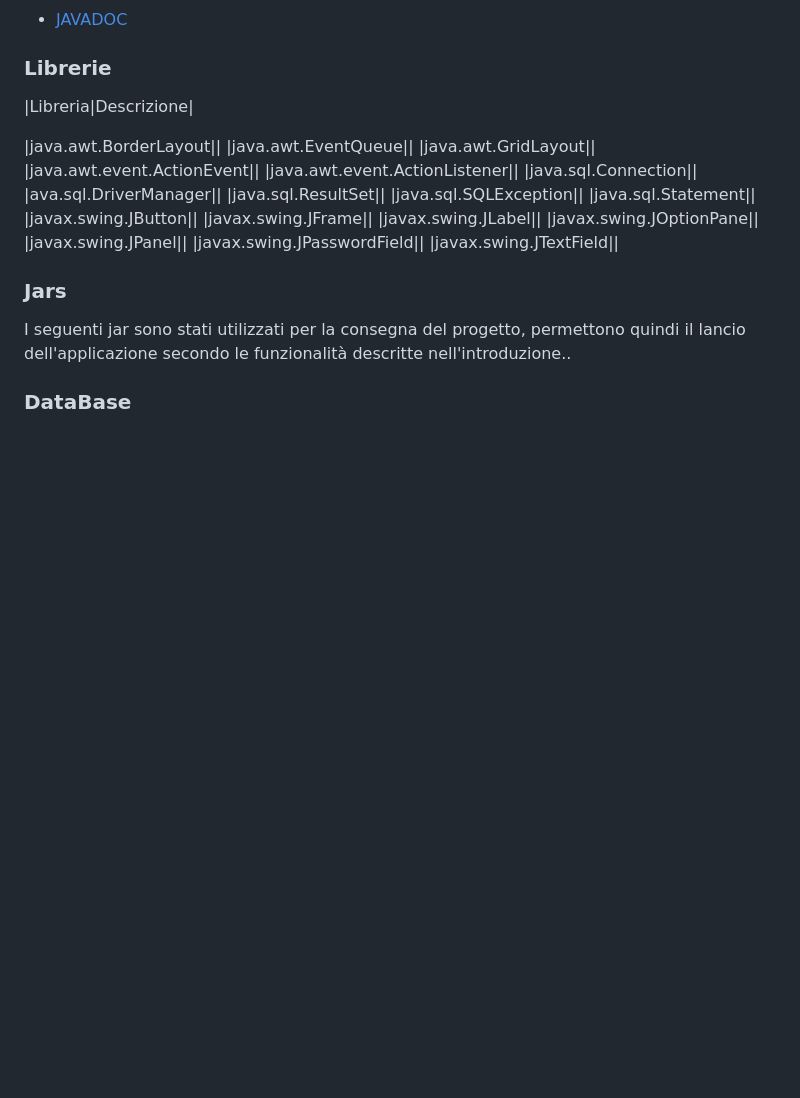
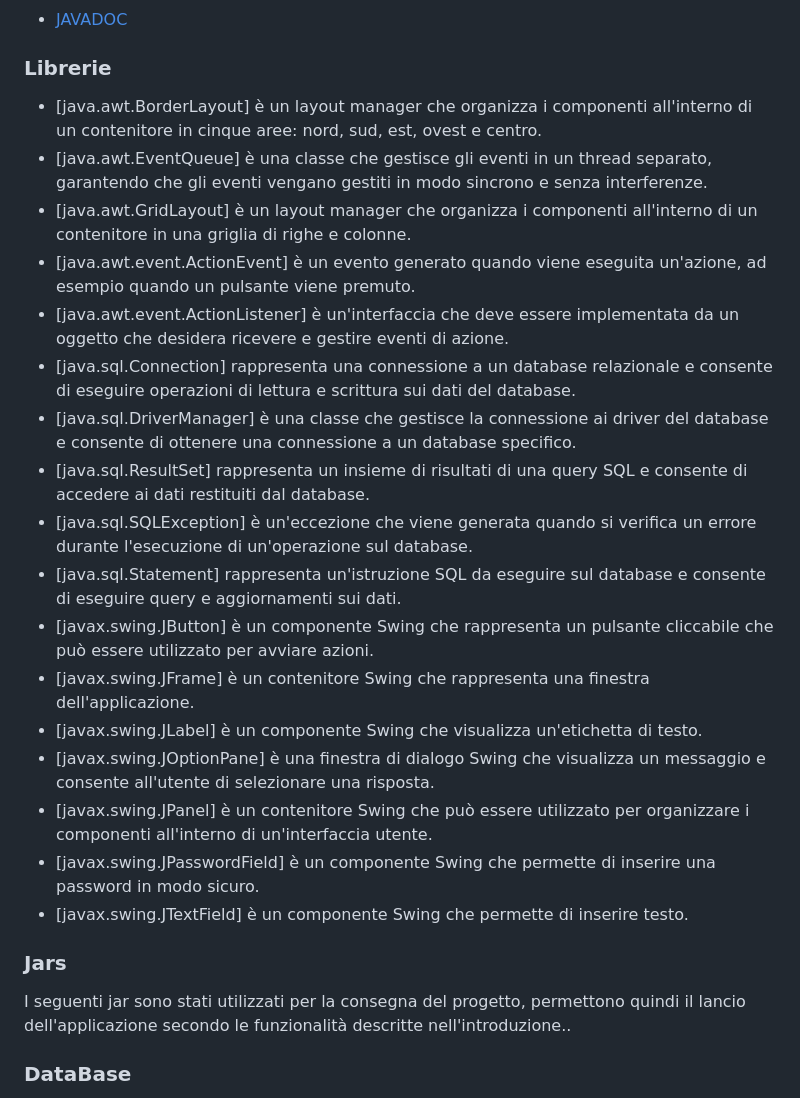
Before and after one commit to bottuz/IngegneriaSoftware_22-23, a Markdown page: README.md, the part around the change. GitHub-like rendering; blank space fills up the shorter version.

```diff
--- a/README.md
+++ b/README.md
@@ -26,25 +26,23 @@ Sono nella cartella [Documentazione/Diagrammi](https://github.com/MatteoCazzanig
 - [JAVADOC](https://github.com/MatteoCazzaniga/IngegneriaSoftware_22-23/tree/main/Code/doc)
 
 ### Librerie
-|Libreria|Descrizione|
-
-|java.awt.BorderLayout||
-|java.awt.EventQueue||
-|java.awt.GridLayout||
-|java.awt.event.ActionEvent||
-|java.awt.event.ActionListener||
-|java.sql.Connection||
-|ava.sql.DriverManager||
-|java.sql.ResultSet||
-|java.sql.SQLException||
-|java.sql.Statement||
-|javax.swing.JButton||
-|javax.swing.JFrame||
-|javax.swing.JLabel||
-|javax.swing.JOptionPane||
-|javax.swing.JPanel||
-|javax.swing.JPasswordField||
-|javax.swing.JTextField||
+- [java.awt.BorderLayout] è un layout manager che organizza i componenti all'interno di un contenitore in cinque aree: nord, sud, est, ovest e centro.
+- [java.awt.EventQueue] è una classe che gestisce gli eventi in un thread separato, garantendo che gli eventi vengano gestiti in modo sincrono e senza interferenze.
+- [java.awt.GridLayout] è un layout manager che organizza i componenti all'interno di un contenitore in una griglia di righe e colonne.
+- [java.awt.event.ActionEvent] è un evento generato quando viene eseguita un'azione, ad esempio quando un pulsante viene premuto.
+- [java.awt.event.ActionListener] è un'interfaccia che deve essere implementata da un oggetto che desidera ricevere e gestire eventi di azione.
+- [java.sql.Connection] rappresenta una connessione a un database relazionale e consente di eseguire operazioni di lettura e scrittura sui dati del database.
+- [java.sql.DriverManager] è una classe che gestisce la connessione ai driver del database e consente di ottenere una connessione a un database specifico.
+- [java.sql.ResultSet] rappresenta un insieme di risultati di una query SQL e consente di accedere ai dati restituiti dal database.
+- [java.sql.SQLException] è un'eccezione che viene generata quando si verifica un errore durante l'esecuzione di un'operazione sul database.
+- [java.sql.Statement] rappresenta un'istruzione SQL da eseguire sul database e consente di eseguire query e aggiornamenti sui dati.
+- [javax.swing.JButton] è un componente Swing che rappresenta un pulsante cliccabile che può essere utilizzato per avviare azioni.
+- [javax.swing.JFrame] è un contenitore Swing che rappresenta una finestra dell'applicazione.
+- [javax.swing.JLabel] è un componente Swing che visualizza un'etichetta di testo.
+- [javax.swing.JOptionPane] è una finestra di dialogo Swing che visualizza un messaggio e consente all'utente di selezionare una risposta.
+- [javax.swing.JPanel] è un contenitore Swing che può essere utilizzato per organizzare i componenti all'interno di un'interfaccia utente.
+- [javax.swing.JPasswordField] è un componente Swing che permette di inserire una password in modo sicuro.
+- [javax.swing.JTextField] è un componente Swing che permette di inserire testo.
 
 ### Jars
 I seguenti jar sono stati utilizzati per la consegna del progetto, permettono quindi il lancio dell'applicazione secondo le funzionalità descritte nell'introduzione..
```
